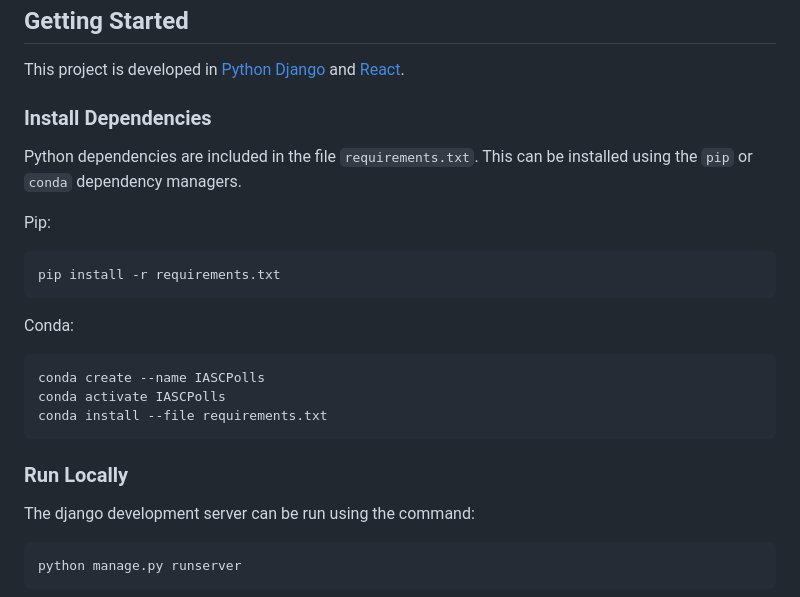
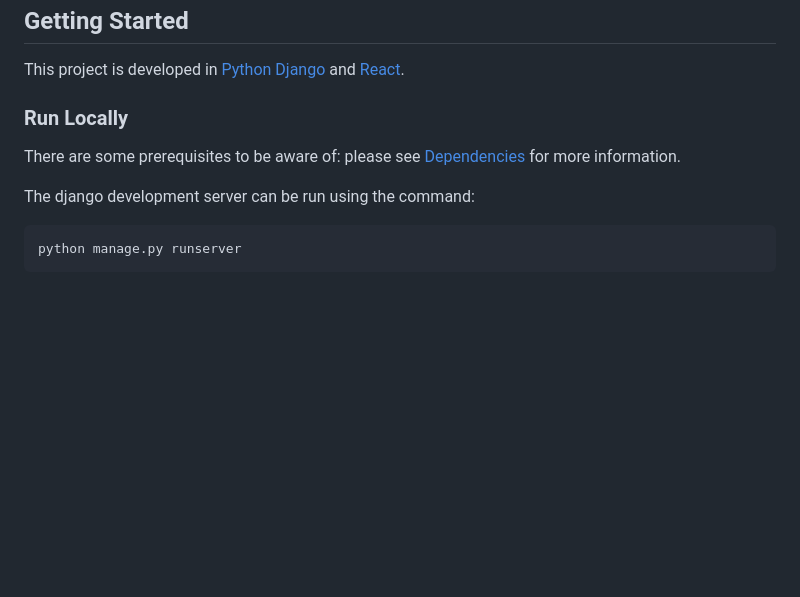
Before and after one commit to DurhamARC/IASCPolls, a Markdown page: README.md, the part around the change. GitHub-like rendering; blank space fills up the shorter version.

Commit message:
Update documentation with information on project setup

````diff
--- a/README.md
+++ b/README.md
@@ -39,23 +39,9 @@ were encountered; tailored architecture is needed.
 This project is developed in [Python Django](https://www.djangoproject.com/) and
 [React](https://reactjs.org/).
 
-### Install Dependencies
+### Run Locally
 
-Python dependencies are included in the file `requirements.txt`. This can be installed using the `pip` or `conda` dependency managers.
-
-Pip:
-```
-pip install -r requirements.txt
-```
-
-Conda:
-```
-conda create --name IASCPolls
-conda activate IASCPolls
-conda install --file requirements.txt
-```
-
-### Run Locally
+There are some prerequisites to be aware of: please see [Dependencies](docs/DEPENDENCIES.md) for more information.
 
 The django development server can be run using the command:
 
````
Also changed, not shown: docs/DEPENDENCIES.md (added, +31 -0 lines), docs/ROUTES.md (+4 -5 lines).
